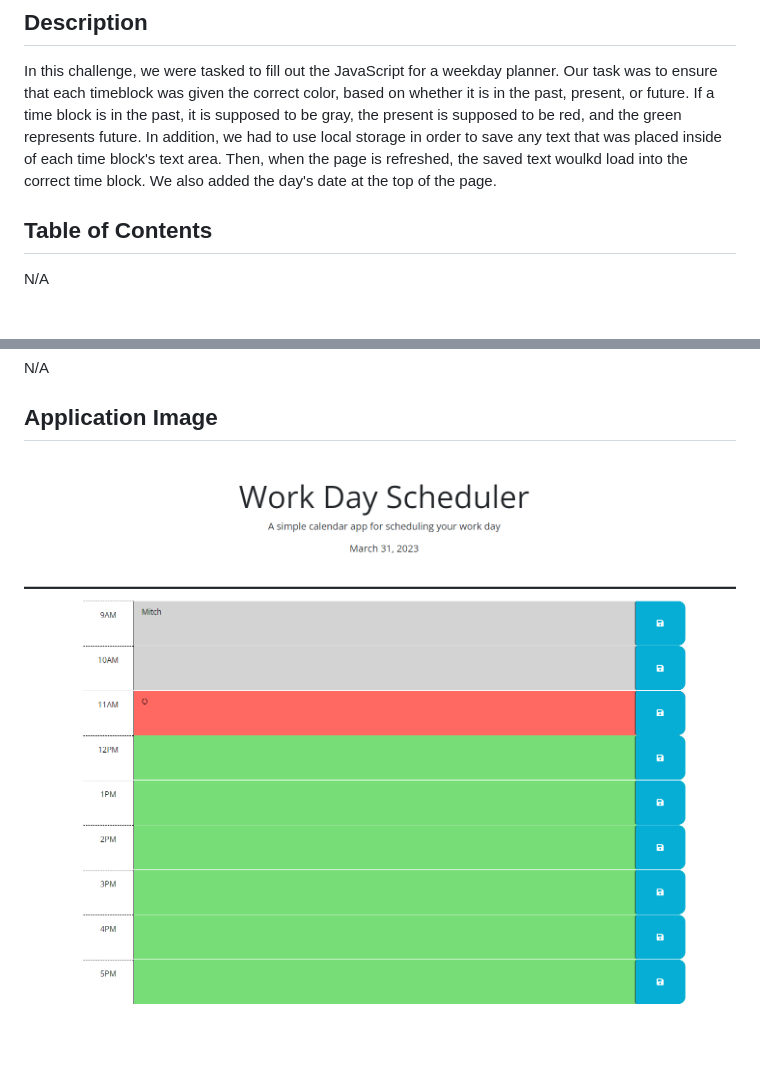
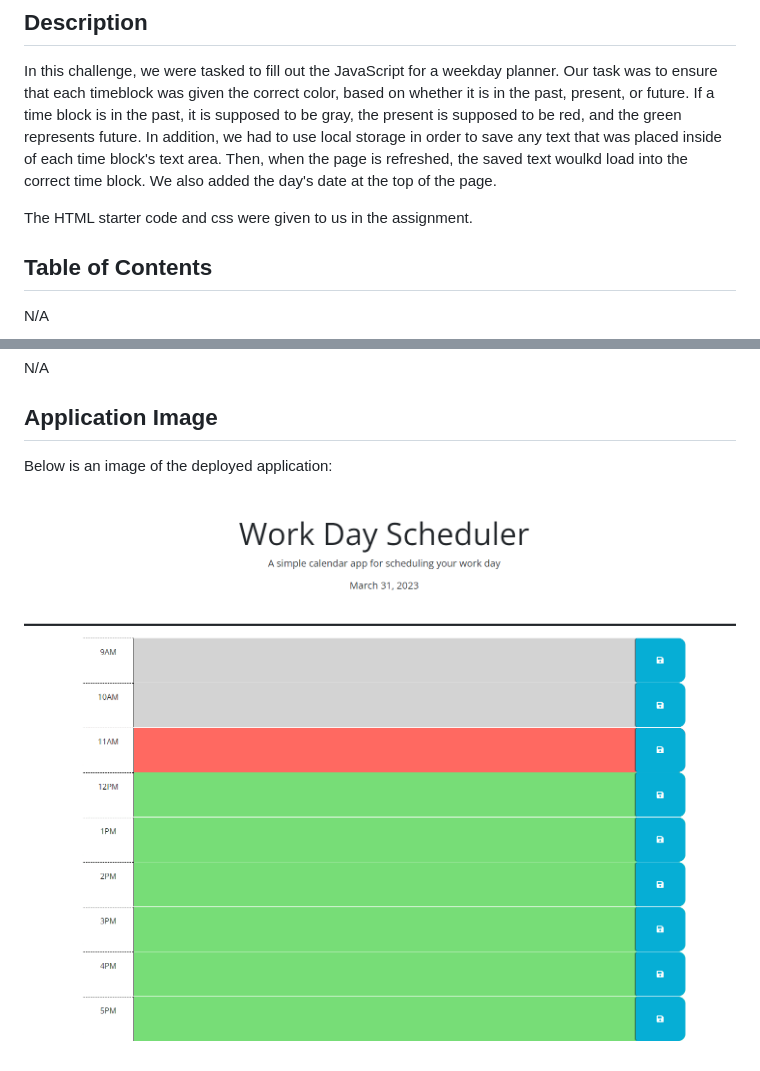
Before and after one commit to FiggersRM/ThirdParty-API-Day-Planner-C5, a Markdown page: README.md, 2 parts joined by grey strips. Rendered like a GitHub page; pictures changed too: 127.0.0.1_5500_repos_ThirdParty-API-Day-Planner-C5_index.html.png (deleted), figgersrm.github.io_ThirdParty-API-Day-Planner-C5_.png (added); blank space fills up the shorter version.

Commit message:
Added a new photo to the ReadMe.

```diff
--- a/README.md
+++ b/README.md
@@ -2,6 +2,8 @@
 
 ## Description
 In this challenge, we were tasked to fill out the JavaScript for a weekday planner. Our task was to ensure that each timeblock was given the correct color, based on whether it is in the past, present, or future. If a time block is in the past, it is supposed to be gray, the present is supposed to be red, and the green represents future. In addition, we had to use local storage in order to save any text that was placed inside of each time block's text area. Then, when the page is refreshed, the saved text woulkd load into the correct time block. We also added the day's date at the top of the page.
+
+The HTML starter code and css were given to us in the assignment.
 
 ## Table of Contents
 
@@ -29,4 +31,6 @@ N/A
 
 ## Application Image
 
-![alt text](127.0.0.1_5500_repos_ThirdParty-API-Day-Planner-C5_index.html.png)
+Below is an image of the deployed application:
+
+![alt text](./figgersrm.github.io_ThirdParty-API-Day-Planner-C5_.png)
```
